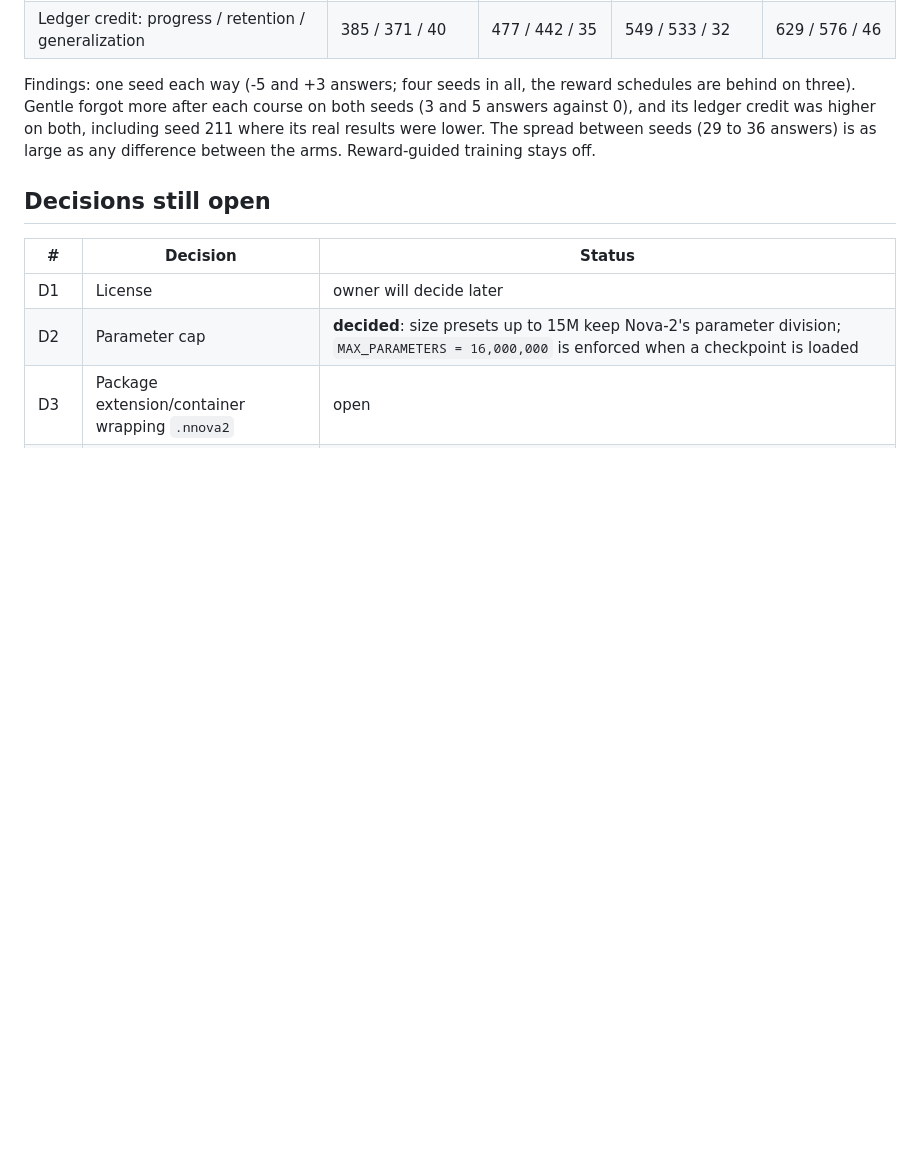
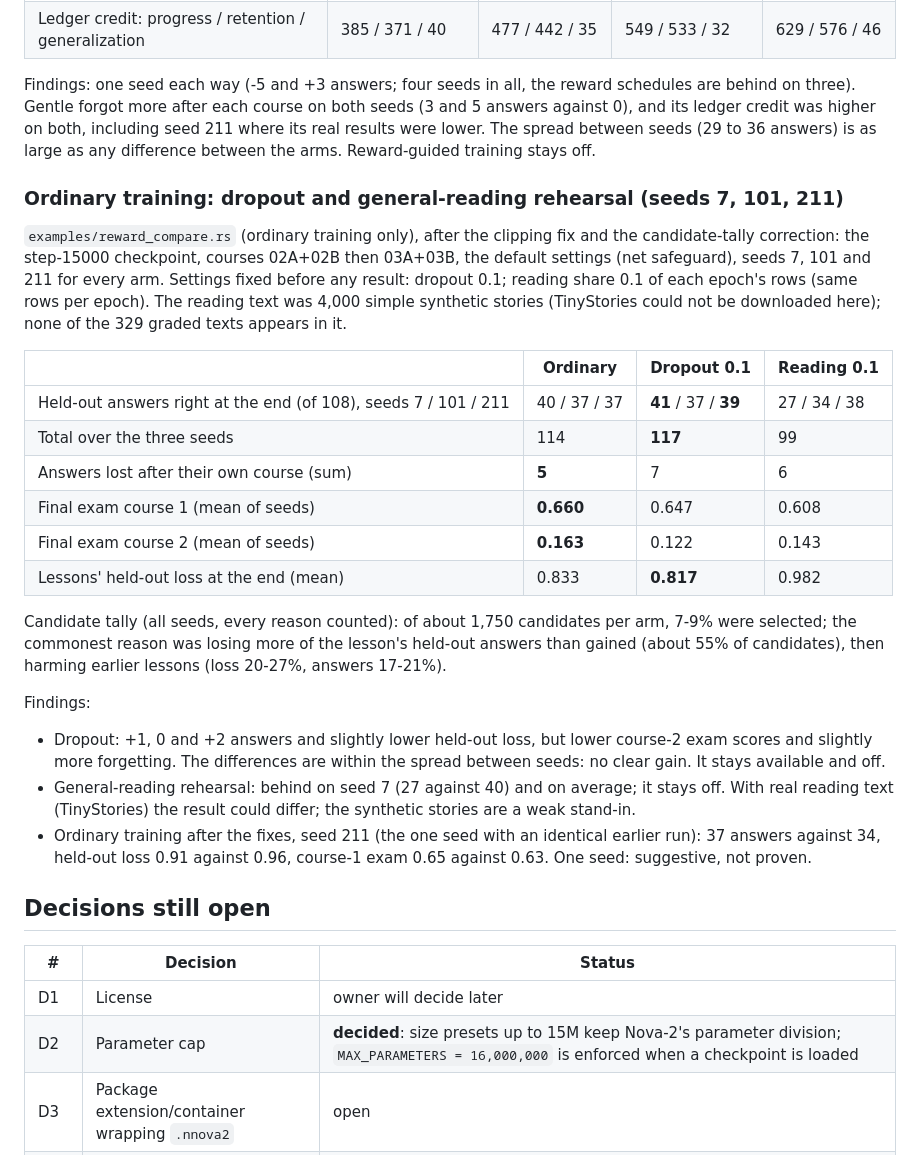
Before and after one commit to SirSkirt/Yendory, a Markdown page: docs/STATUS.md, the part around the change. GitHub-like rendering; blank space fills up the shorter version.

Commit message:
Status: dropout and general-reading rehearsal against ordinary training (three seeds)
Co-Authored-By: Claude Opus 5.5 <noreply@anthropic.com>
Claude-Session: https://claude.ai/code/session_01DA9c81DY7gfit3rQBPDJmT

```diff
--- a/docs/STATUS.md
+++ b/docs/STATUS.md
@@ -256,6 +256,39 @@ behind on three). Gentle forgot more after each course on both seeds (3 and 5 an
 lower. The spread between seeds (29 to 36 answers) is as large as any difference between the
 arms. Reward-guided training stays off.
 
+### Ordinary training: dropout and general-reading rehearsal (seeds 7, 101, 211)
+
+`examples/reward_compare.rs` (ordinary training only), after the clipping fix and the
+candidate-tally correction: the step-15000 checkpoint, courses 02A+02B then 03A+03B, the
+default settings (net safeguard), seeds 7, 101 and 211 for every arm. Settings fixed before
+any result: dropout 0.1; reading share 0.1 of each epoch's rows (same rows per epoch). The
+reading text was 4,000 simple synthetic stories (TinyStories could not be downloaded here);
+none of the 329 graded texts appears in it.
+
+| | Ordinary | Dropout 0.1 | Reading 0.1 |
+|---|---|---|---|
+| Held-out answers right at the end (of 108), seeds 7 / 101 / 211 | 40 / 37 / 37 | **41** / 37 / **39** | 27 / 34 / 38 |
+| Total over the three seeds | 114 | **117** | 99 |
+| Answers lost after their own course (sum) | **5** | 7 | 6 |
+| Final exam course 1 (mean of seeds) | **0.660** | 0.647 | 0.608 |
+| Final exam course 2 (mean of seeds) | **0.163** | 0.122 | 0.143 |
+| Lessons' held-out loss at the end (mean) | 0.833 | **0.817** | 0.982 |
+
+Candidate tally (all seeds, every reason counted): of about 1,750 candidates per arm, 7-9% were
+selected; the commonest reason was losing more of the lesson's held-out answers than gained
+(about 55% of candidates), then harming earlier lessons (loss 20-27%, answers 17-21%).
+
+Findings:
+- Dropout: +1, 0 and +2 answers and slightly lower held-out loss, but lower course-2 exam scores
+  and slightly more forgetting. The differences are within the spread between seeds: no clear
+  gain. It stays available and off.
+- General-reading rehearsal: behind on seed 7 (27 against 40) and on average; it stays off. With
+  real reading text (TinyStories) the result could differ; the synthetic stories are a weak
+  stand-in.
+- Ordinary training after the fixes, seed 211 (the one seed with an identical earlier run):
+  37 answers against 34, held-out loss 0.91 against 0.96, course-1 exam 0.65 against 0.63. One
+  seed: suggestive, not proven.
+
 ## Decisions still open
 
 | # | Decision | Status |
```
